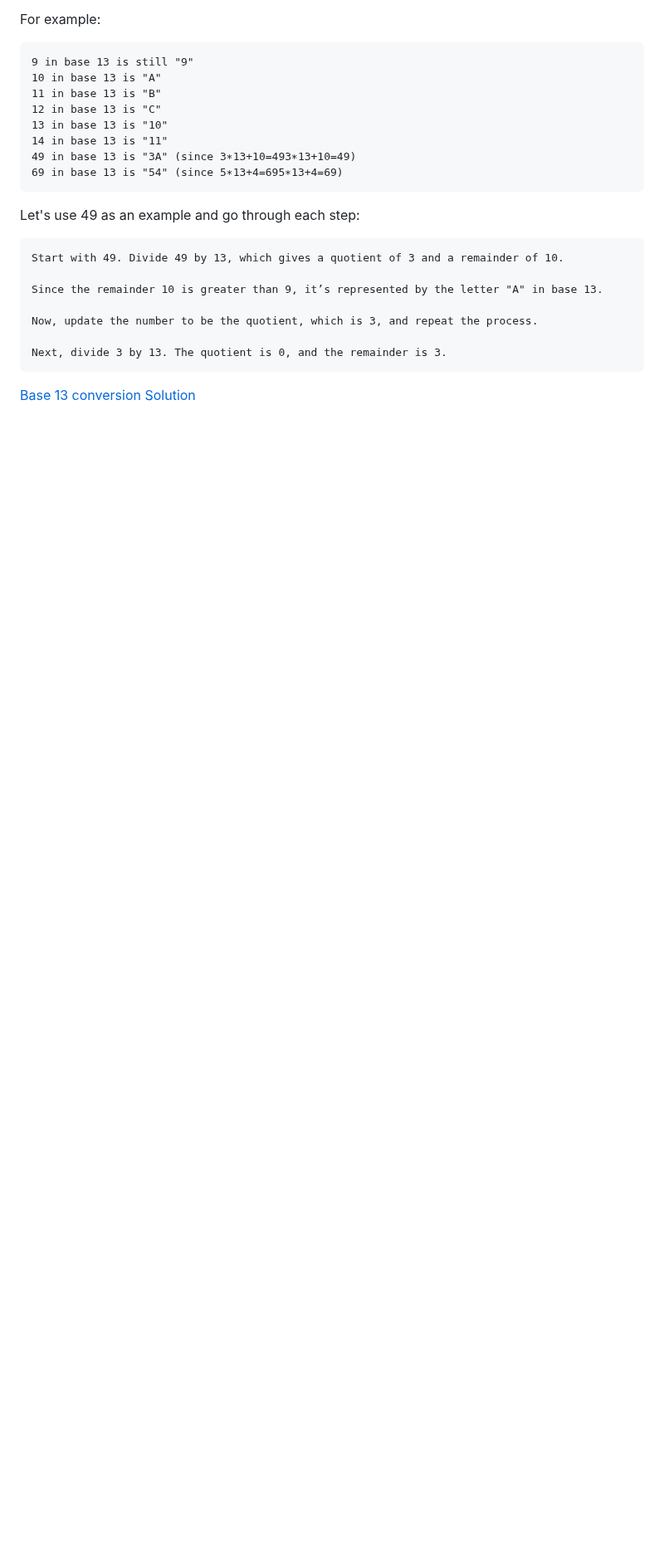
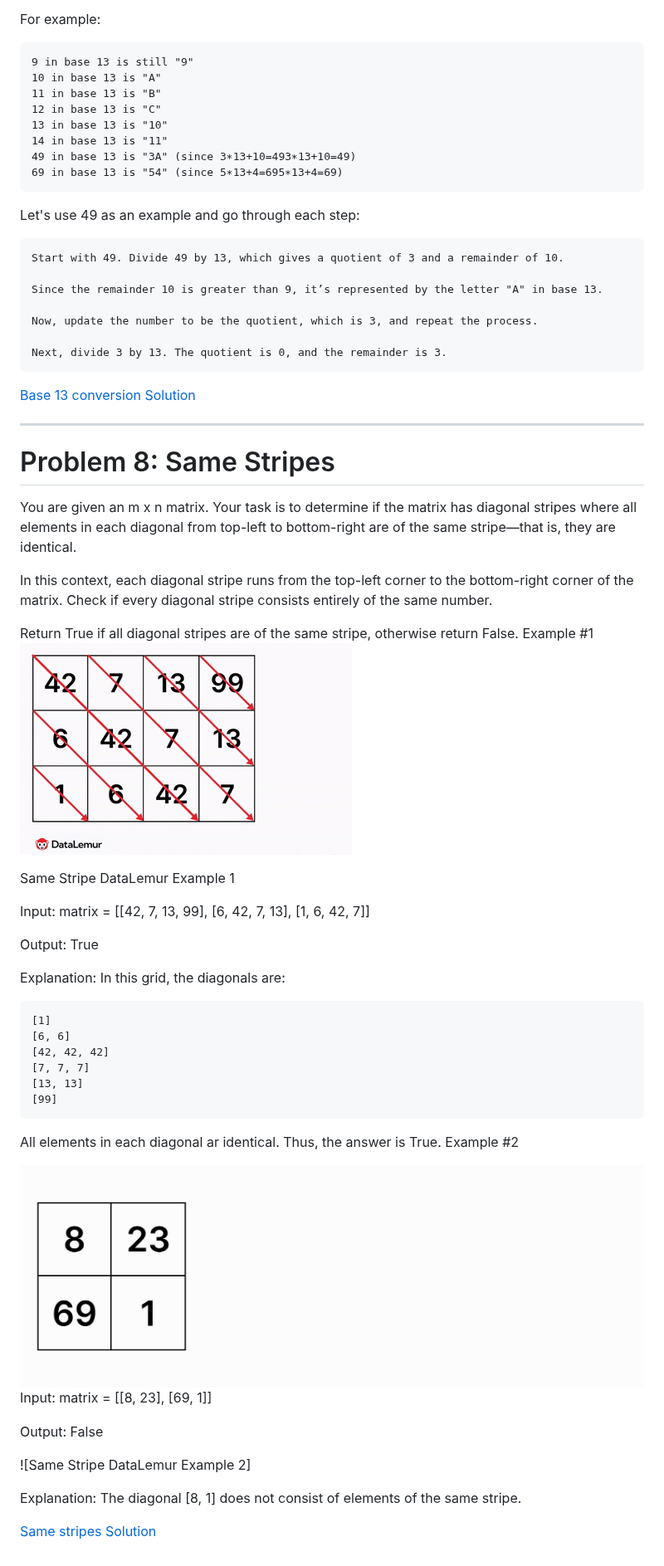
Before and after one commit to ahmedsaleh17/PythonBootCamp, a Markdown page: ProblemSolving/README.MD, the part around the change. Shown at 83% size. Drawn GitHub-style; pictures changed too: ProblemSolving/images/not_same_stripe.png (added), ProblemSolving/images/same_stripe.png (added); blank space fills up the shorter version.

Commit message:
adding the problem 8

```diff
--- a/ProblemSolving/README.MD
+++ b/ProblemSolving/README.MD
@@ -175,3 +175,47 @@ Let's use 49 as an example and go through each step:
     Next, divide 3 by 13. The quotient is 0, and the remainder is 3.
 
 [Base 13 conversion Solution](07.py)
+
+
+---
+
+# Problem 8: Same Stripes
+You are given an m x n matrix. Your task is to determine if the matrix has diagonal stripes where all elements in each diagonal from top-left to bottom-right are of the same stripe—that is, they are identical.
+
+In this context, each diagonal stripe runs from the top-left corner to the bottom-right corner of the matrix. Check if every diagonal stripe consists entirely of the same number.
+
+Return True if all diagonal stripes are of the same stripe, otherwise return False.
+Example #1
+![alt text](images/same_stripe.png)
+
+
+Same Stripe DataLemur Example 1
+
+Input: matrix = [[42, 7, 13, 99], [6, 42, 7, 13], [1, 6, 42, 7]]
+
+Output: True
+
+Explanation:
+In this grid, the diagonals are:
+
+    [1]
+    [6, 6]
+    [42, 42, 42]
+    [7, 7, 7]
+    [13, 13]
+    [99]
+
+All elements in each diagonal ar identical. Thus, the answer is True.
+Example #2
+
+![alt text](images/not_same_stripe.png)
+Input: matrix = [[8, 23], [69, 1]]
+
+Output: False
+
+![Same Stripe DataLemur Example 2]
+
+Explanation:
+The diagonal [8, 1] does not consist of elements of the same stripe.
+
+[Same stripes Solution](08.py)
```
Also changed, not shown: 1 other file.
